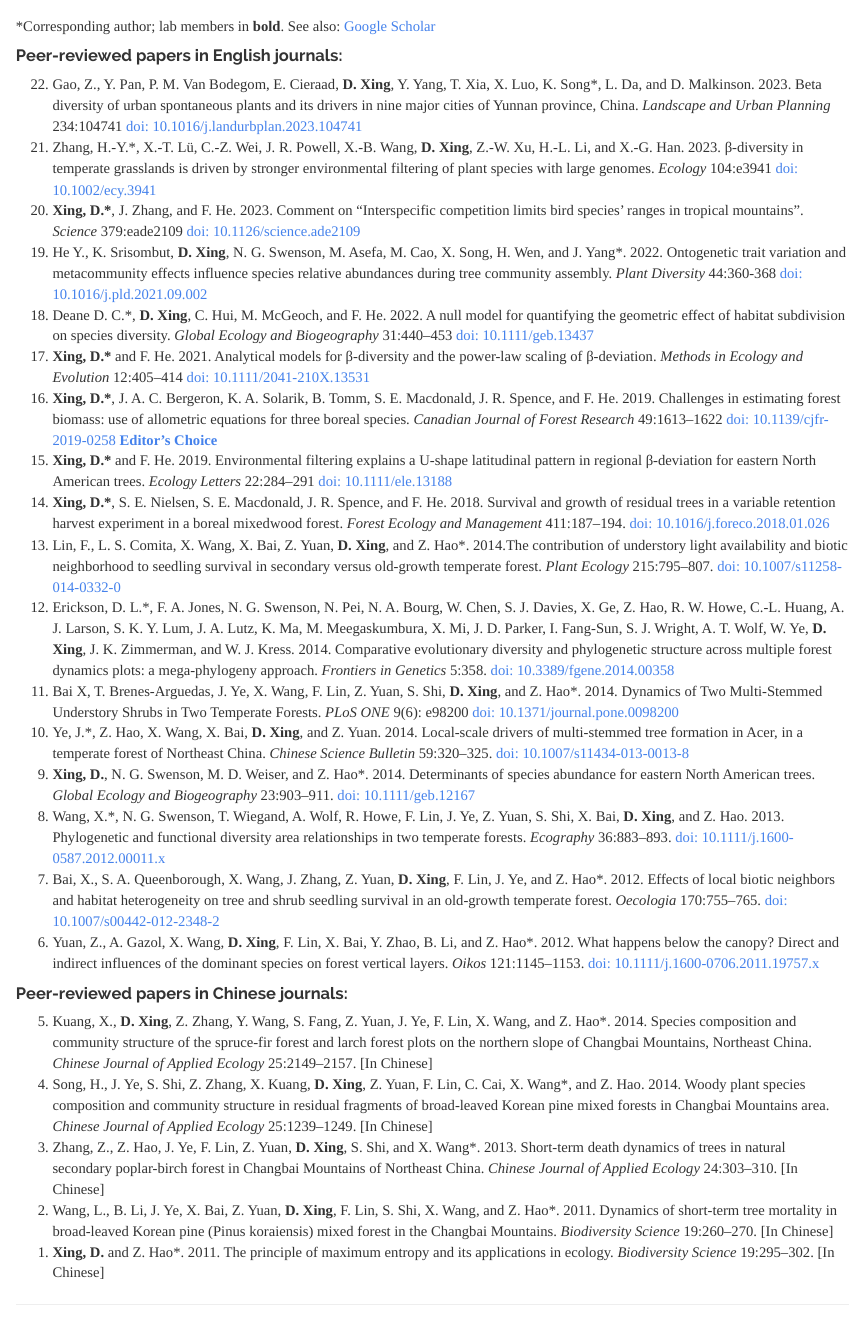
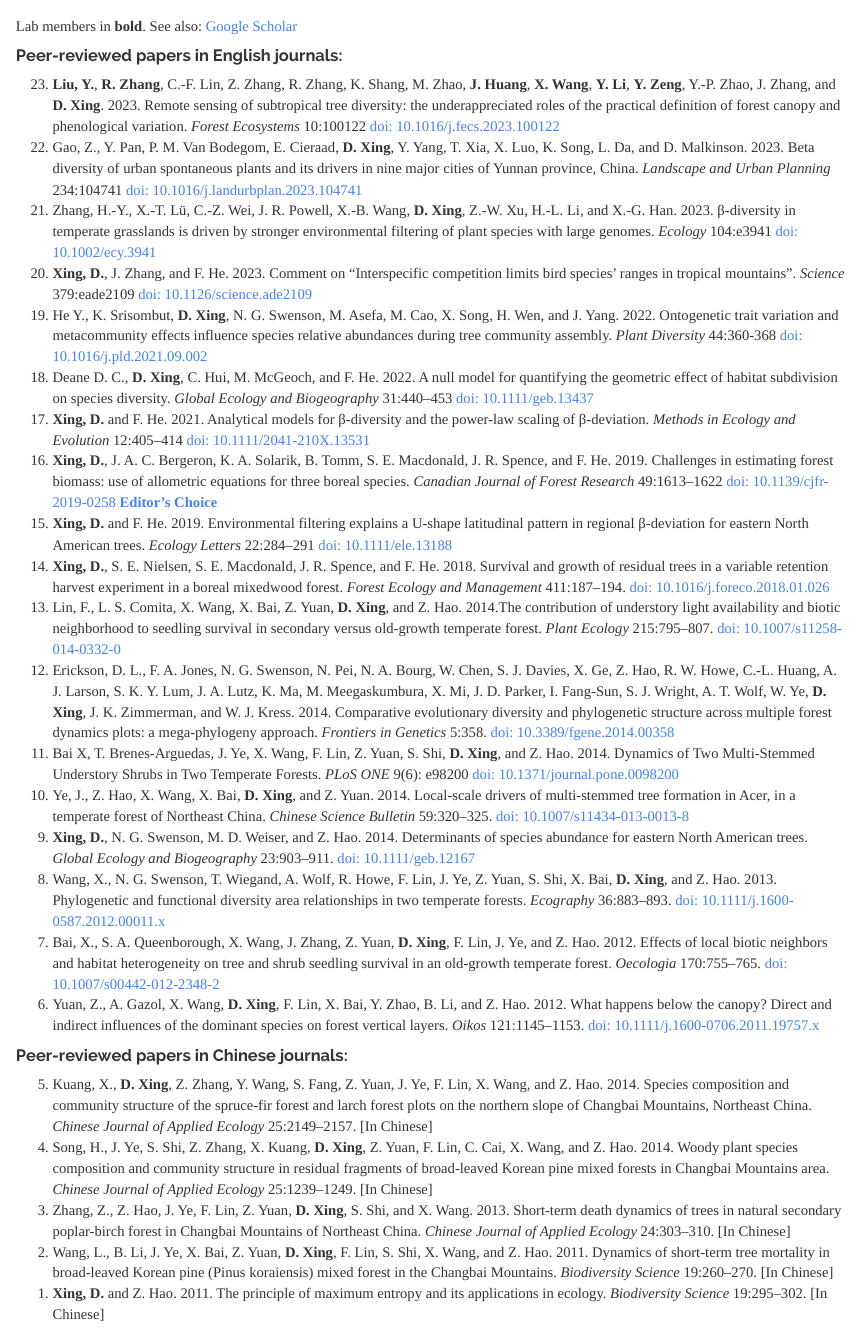
Before and after one commit to DLXING/dlxing.github.io, an R Markdown document (publications.Rmd): the page in a window 1100 px wide, from 180 px down. The pictures show the output file publications.html that the author committed with the source, opened offline; library style sheets and scripts come from the installed R packages.

Commit message:
2023 publication update

```diff
--- a/publications.Rmd
+++ b/publications.Rmd
@@ -10,7 +10,7 @@ knitr::opts_chunk$set(echo = TRUE)
 ![](journalWall.png){#id .class width=100% height=100%}
 <br>
 
-\*Corresponding author; lab members in **bold**. See also: [Google Scholar](https://scholar.google.com/citations?user=v61F98cAAAAJ&hl=en)
+Lab members in **bold**. See also: [Google Scholar](https://scholar.google.com/citations?user=v61F98cAAAAJ&hl=en)
 <!--
 #### Pre-prints:
 
@@ -22,59 +22,63 @@ knitr::opts_chunk$set(echo = TRUE)
 
 #### Peer-reviewed papers in English journals:
 
-<ol reversed start=22>
+<ol reversed start=23>
 
 <li>
-Gao, Z., Y. Pan, P. M. Van Bodegom, E. Cieraad, **D. Xing**, Y. Yang, T. Xia, X. Luo, K. Song\*, L. Da, and D. Malkinson. 2023. Beta diversity of urban spontaneous plants and its drivers in nine major cities of Yunnan province, China. *Landscape and Urban Planning* 234:104741 [doi: 10.1016/j.landurbplan.2023.104741](https://doi.org/10.1016/j.landurbplan.2023.104741)
+**Liu, Y.**, **R. Zhang**, C.-F. Lin, Z. Zhang, R. Zhang, K. Shang, M. Zhao, **J. Huang**, **X. Wang**, **Y. Li**, **Y. Zeng**, Y.-P. Zhao, J. Zhang, and **D. Xing**. 2023. Remote sensing of subtropical tree diversity: the underappreciated roles of the practical definition of forest canopy and phenological variation. *Forest Ecosystems* 10:100122 [doi: 10.1016/j.fecs.2023.100122](https://doi.org/10.1016/j.fecs.2023.100122)
 </li>
 
 <li>
-Zhang, H.-Y.\*, X.-T. Lü, C.-Z. Wei, J. R. Powell, X.-B. Wang, **D. Xing**, Z.-W. Xu, H.-L. Li, and X.-G. Han. 2023. β-diversity in temperate grasslands is driven by stronger environmental filtering of plant species with large genomes. *Ecology* 104:e3941 [doi: 10.1002/ecy.3941](https://doi.org/10.1002/ecy.3941)
+Gao, Z., Y. Pan, P. M. Van Bodegom, E. Cieraad, **D. Xing**, Y. Yang, T. Xia, X. Luo, K. Song, L. Da, and D. Malkinson. 2023. Beta diversity of urban spontaneous plants and its drivers in nine major cities of Yunnan province, China. *Landscape and Urban Planning* 234:104741 [doi: 10.1016/j.landurbplan.2023.104741](https://doi.org/10.1016/j.landurbplan.2023.104741)
 </li>
 
-<li>**Xing, D.\***, J. Zhang, and F. He. 2023. Comment on “Interspecific competition limits bird species’ ranges in tropical mountains”. *Science* 379:eade2109 [doi: 10.1126/science.ade2109](https://doi.org/10.1126/science.ade2109)
+<li>
+Zhang, H.-Y., X.-T. Lü, C.-Z. Wei, J. R. Powell, X.-B. Wang, **D. Xing**, Z.-W. Xu, H.-L. Li, and X.-G. Han. 2023. β-diversity in temperate grasslands is driven by stronger environmental filtering of plant species with large genomes. *Ecology* 104:e3941 [doi: 10.1002/ecy.3941](https://doi.org/10.1002/ecy.3941)
 </li>
 
-<li>He Y., K. Srisombut, **D. Xing**, N. G. Swenson, M. Asefa, M. Cao, X. Song, H. Wen, and J. Yang\*. 2022. Ontogenetic trait variation and metacommunity effects influence species relative abundances during tree community assembly. *Plant Diversity* 44:360-368 [doi: 10.1016/j.pld.2021.09.002](https://doi.org/10.1016/j.pld.2021.09.002)  </li>
+<li>**Xing, D.**, J. Zhang, and F. He. 2023. Comment on “Interspecific competition limits bird species’ ranges in tropical mountains”. *Science* 379:eade2109 [doi: 10.1126/science.ade2109](https://doi.org/10.1126/science.ade2109)
+</li>
 
-<li>Deane D. C.\*, **D. Xing**, C. Hui, M. McGeoch, and F. He. 2022. A null model for quantifying the geometric effect of habitat subdivision on species diversity. *Global Ecology and Biogeography* 31:440–453 [doi: 10.1111/geb.13437](https://doi.org/10.1111/geb.13437)  </li>
+<li>He Y., K. Srisombut, **D. Xing**, N. G. Swenson, M. Asefa, M. Cao, X. Song, H. Wen, and J. Yang. 2022. Ontogenetic trait variation and metacommunity effects influence species relative abundances during tree community assembly. *Plant Diversity* 44:360-368 [doi: 10.1016/j.pld.2021.09.002](https://doi.org/10.1016/j.pld.2021.09.002)  </li>
 
-<li>**Xing, D.\*** and F. He. 2021. Analytical models for β-diversity and the power-law scaling of β-deviation. *Methods in Ecology and Evolution* 12:405–414 [doi: 10.1111/2041-210X.13531](https://doi.org/10.1111/2041-210X.13531)  </li>
+<li>Deane D. C., **D. Xing**, C. Hui, M. McGeoch, and F. He. 2022. A null model for quantifying the geometric effect of habitat subdivision on species diversity. *Global Ecology and Biogeography* 31:440–453 [doi: 10.1111/geb.13437](https://doi.org/10.1111/geb.13437)  </li>
 
-<li>**Xing, D.\***, J. A. C. Bergeron, K. A. Solarik, B. Tomm, S. E. Macdonald, J. R. Spence, and F. He. 2019. Challenges in estimating forest biomass: use of allometric equations for three boreal species. *Canadian Journal of Forest Research* 49:1613–1622 [doi: 10.1139/cjfr-2019-0258](https://doi.org/10.1139/cjfr-2019-0258) [**Editor's Choice**](https://www.nrcresearchpress.com/doi/story/10.4141/news.2020.03.20.100703#.XqKi1sgzZEY) </li>
+<li>**Xing, D.** and F. He. 2021. Analytical models for β-diversity and the power-law scaling of β-deviation. *Methods in Ecology and Evolution* 12:405–414 [doi: 10.1111/2041-210X.13531](https://doi.org/10.1111/2041-210X.13531)  </li>
 
-<li> **Xing, D.\*** and F. He. 2019. Environmental filtering explains a U-shape latitudinal pattern in regional β-deviation for eastern North American trees. *Ecology Letters* 22:284–291 [doi: 10.1111/ele.13188](https://doi.org/10.1111/ele.13188) </li>
+<li>**Xing, D.**, J. A. C. Bergeron, K. A. Solarik, B. Tomm, S. E. Macdonald, J. R. Spence, and F. He. 2019. Challenges in estimating forest biomass: use of allometric equations for three boreal species. *Canadian Journal of Forest Research* 49:1613–1622 [doi: 10.1139/cjfr-2019-0258](https://doi.org/10.1139/cjfr-2019-0258) [**Editor's Choice**](https://www.nrcresearchpress.com/doi/story/10.4141/news.2020.03.20.100703#.XqKi1sgzZEY) </li>
 
-<li> **Xing, D.\***, S. E. Nielsen, S. E. Macdonald, J. R. Spence, and F. He. 2018. Survival and growth of residual trees in a variable retention harvest experiment in a boreal mixedwood forest. *Forest Ecology and Management* 411:187–194. [doi: 10.1016/j.foreco.2018.01.026](https://doi.org/10.1016/j.foreco.2018.01.026) </li>
+<li> **Xing, D.** and F. He. 2019. Environmental filtering explains a U-shape latitudinal pattern in regional β-deviation for eastern North American trees. *Ecology Letters* 22:284–291 [doi: 10.1111/ele.13188](https://doi.org/10.1111/ele.13188) </li>
 
-<li> Lin, F., L. S. Comita, X. Wang, X. Bai, Z. Yuan, **D. Xing**, and Z. Hao\*. 2014.The contribution of understory light availability and biotic neighborhood to seedling survival in secondary versus old-growth temperate forest. *Plant Ecology* 215:795–807. [doi: 10.1007/s11258-014-0332-0](https://doi.org/10.1007/s11258-014-0332-0) </li>
+<li> **Xing, D.**, S. E. Nielsen, S. E. Macdonald, J. R. Spence, and F. He. 2018. Survival and growth of residual trees in a variable retention harvest experiment in a boreal mixedwood forest. *Forest Ecology and Management* 411:187–194. [doi: 10.1016/j.foreco.2018.01.026](https://doi.org/10.1016/j.foreco.2018.01.026) </li>
 
-<li> Erickson, D. L.\*, F. A. Jones, N. G. Swenson, N. Pei, N. A. Bourg, W. Chen, S. J. Davies, X. Ge, Z. Hao, R. W. Howe, C.-L. Huang, A. J. Larson, S. K. Y. Lum, J. A. Lutz, K. Ma, M. Meegaskumbura, X. Mi, J. D. Parker, I. Fang-Sun, S. J. Wright, A. T. Wolf, W. Ye, **D. Xing**, J. K. Zimmerman, and W. J. Kress. 2014. Comparative evolutionary diversity and phylogenetic structure across multiple forest dynamics plots: a mega-phylogeny approach. *Frontiers in Genetics* 5:358. [doi: 10.3389/fgene.2014.00358](https://doi.org/10.3389/fgene.2014.00358) </li>
+<li> Lin, F., L. S. Comita, X. Wang, X. Bai, Z. Yuan, **D. Xing**, and Z. Hao. 2014.The contribution of understory light availability and biotic neighborhood to seedling survival in secondary versus old-growth temperate forest. *Plant Ecology* 215:795–807. [doi: 10.1007/s11258-014-0332-0](https://doi.org/10.1007/s11258-014-0332-0) </li>
 
-<li> Bai X, T. Brenes-Arguedas, J. Ye, X. Wang, F. Lin, Z. Yuan, S. Shi, **D. Xing**, and Z. Hao\*. 2014. Dynamics of Two Multi-Stemmed Understory Shrubs in Two Temperate Forests. *PLoS ONE* 9(6): e98200 [doi: 10.1371/journal.pone.0098200](https://doi.org/10.1371/journal.pone.0098200) </li>
+<li> Erickson, D. L., F. A. Jones, N. G. Swenson, N. Pei, N. A. Bourg, W. Chen, S. J. Davies, X. Ge, Z. Hao, R. W. Howe, C.-L. Huang, A. J. Larson, S. K. Y. Lum, J. A. Lutz, K. Ma, M. Meegaskumbura, X. Mi, J. D. Parker, I. Fang-Sun, S. J. Wright, A. T. Wolf, W. Ye, **D. Xing**, J. K. Zimmerman, and W. J. Kress. 2014. Comparative evolutionary diversity and phylogenetic structure across multiple forest dynamics plots: a mega-phylogeny approach. *Frontiers in Genetics* 5:358. [doi: 10.3389/fgene.2014.00358](https://doi.org/10.3389/fgene.2014.00358) </li>
 
-<li> Ye, J.\*, Z. Hao, X. Wang, X. Bai, **D. Xing**, and Z. Yuan. 2014. Local-scale drivers of multi-stemmed tree formation in Acer, in a temperate forest of Northeast China. *Chinese Science Bulletin* 59:320–325. [doi: 10.1007/s11434-013-0013-8](https://doi.org/10.1007/s11434-013-0013-8) </li>
+<li> Bai X, T. Brenes-Arguedas, J. Ye, X. Wang, F. Lin, Z. Yuan, S. Shi, **D. Xing**, and Z. Hao. 2014. Dynamics of Two Multi-Stemmed Understory Shrubs in Two Temperate Forests. *PLoS ONE* 9(6): e98200 [doi: 10.1371/journal.pone.0098200](https://doi.org/10.1371/journal.pone.0098200) </li>
 
-<li> **Xing, D.**, N. G. Swenson, M. D. Weiser, and Z. Hao\*. 2014. Determinants of species abundance for eastern North American trees. *Global Ecology and Biogeography* 23:903–911. [doi: 10.1111/geb.12167](https://doi.org/10.1111/geb.12167) </li>
+<li> Ye, J., Z. Hao, X. Wang, X. Bai, **D. Xing**, and Z. Yuan. 2014. Local-scale drivers of multi-stemmed tree formation in Acer, in a temperate forest of Northeast China. *Chinese Science Bulletin* 59:320–325. [doi: 10.1007/s11434-013-0013-8](https://doi.org/10.1007/s11434-013-0013-8) </li>
 
-<li> Wang, X.\*, N. G. Swenson, T. Wiegand, A. Wolf, R. Howe, F. Lin, J. Ye, Z. Yuan, S. Shi, X. Bai, **D. Xing**, and Z. Hao. 2013. Phylogenetic and functional diversity area relationships in two temperate forests. *Ecography* 36:883–893. [doi: 10.1111/j.1600-0587.2012.00011.x](https://doi.org/10.1111/j.1600-0587.2012.00011.x) </li>
+<li> **Xing, D.**, N. G. Swenson, M. D. Weiser, and Z. Hao. 2014. Determinants of species abundance for eastern North American trees. *Global Ecology and Biogeography* 23:903–911. [doi: 10.1111/geb.12167](https://doi.org/10.1111/geb.12167) </li>
 
-<li> Bai, X., S. A. Queenborough, X. Wang, J. Zhang, Z. Yuan, **D. Xing**, F. Lin, J. Ye, and Z. Hao\*. 2012. Effects of local biotic neighbors and habitat heterogeneity on tree and shrub seedling survival in an old-growth temperate forest. *Oecologia* 170:755–765. [doi: 10.1007/s00442-012-2348-2](https://doi.org/10.1007/s00442-012-2348-2) </li>
+<li> Wang, X., N. G. Swenson, T. Wiegand, A. Wolf, R. Howe, F. Lin, J. Ye, Z. Yuan, S. Shi, X. Bai, **D. Xing**, and Z. Hao. 2013. Phylogenetic and functional diversity area relationships in two temperate forests. *Ecography* 36:883–893. [doi: 10.1111/j.1600-0587.2012.00011.x](https://doi.org/10.1111/j.1600-0587.2012.00011.x) </li>
 
-<li> Yuan, Z., A. Gazol, X. Wang, **D. Xing**, F. Lin, X. Bai, Y. Zhao, B. Li, and Z. Hao\*. 2012. What happens below the canopy? Direct and indirect influences of the dominant species on forest vertical layers. *Oikos* 121:1145–1153. [doi: 10.1111/j.1600-0706.2011.19757.x](https://doi.org/10.1007/s00442-012-2348-2) </li>
+<li> Bai, X., S. A. Queenborough, X. Wang, J. Zhang, Z. Yuan, **D. Xing**, F. Lin, J. Ye, and Z. Hao. 2012. Effects of local biotic neighbors and habitat heterogeneity on tree and shrub seedling survival in an old-growth temperate forest. *Oecologia* 170:755–765. [doi: 10.1007/s00442-012-2348-2](https://doi.org/10.1007/s00442-012-2348-2) </li>
+
+<li> Yuan, Z., A. Gazol, X. Wang, **D. Xing**, F. Lin, X. Bai, Y. Zhao, B. Li, and Z. Hao. 2012. What happens below the canopy? Direct and indirect influences of the dominant species on forest vertical layers. *Oikos* 121:1145–1153. [doi: 10.1111/j.1600-0706.2011.19757.x](https://doi.org/10.1007/s00442-012-2348-2) </li>
 
 </ol>
 
 #### Peer-reviewed papers in Chinese journals:
 
 <ol reversed>
-<li> Kuang, X., **D. Xing**, Z. Zhang, Y. Wang, S. Fang, Z. Yuan, J. Ye, F. Lin, X. Wang, and Z. Hao\*. 2014. Species composition and community structure of the spruce-fir forest and larch forest plots on the northern slope of Changbai Mountains, Northeast China. *Chinese Journal of Applied Ecology* 25:2149–2157. [In Chinese] </li>
+<li> Kuang, X., **D. Xing**, Z. Zhang, Y. Wang, S. Fang, Z. Yuan, J. Ye, F. Lin, X. Wang, and Z. Hao. 2014. Species composition and community structure of the spruce-fir forest and larch forest plots on the northern slope of Changbai Mountains, Northeast China. *Chinese Journal of Applied Ecology* 25:2149–2157. [In Chinese] </li>
 
-<li> Song, H., J. Ye, S. Shi, Z. Zhang, X. Kuang, **D. Xing**, Z. Yuan, F. Lin, C. Cai, X. Wang\*, and Z. Hao. 2014. Woody plant species composition and community structure in residual fragments of broad-leaved Korean pine mixed forests in Changbai Mountains area. *Chinese Journal of Applied Ecology* 25:1239–1249. [In Chinese] </li>
+<li> Song, H., J. Ye, S. Shi, Z. Zhang, X. Kuang, **D. Xing**, Z. Yuan, F. Lin, C. Cai, X. Wang, and Z. Hao. 2014. Woody plant species composition and community structure in residual fragments of broad-leaved Korean pine mixed forests in Changbai Mountains area. *Chinese Journal of Applied Ecology* 25:1239–1249. [In Chinese] </li>
 
-<li> Zhang, Z., Z. Hao, J. Ye, F. Lin, Z. Yuan, **D. Xing**, S. Shi, and X. Wang\*. 2013. Short-term death dynamics of trees in natural secondary poplar-birch forest in Changbai Mountains of Northeast China. *Chinese Journal of Applied Ecology* 24:303–310. [In Chinese] </li>
+<li> Zhang, Z., Z. Hao, J. Ye, F. Lin, Z. Yuan, **D. Xing**, S. Shi, and X. Wang. 2013. Short-term death dynamics of trees in natural secondary poplar-birch forest in Changbai Mountains of Northeast China. *Chinese Journal of Applied Ecology* 24:303–310. [In Chinese] </li>
 
-<li> Wang, L., B. Li, J. Ye, X. Bai, Z. Yuan, **D. Xing**, F. Lin, S. Shi, X. Wang, and Z. Hao\*. 2011. Dynamics of short-term tree mortality in broad-leaved Korean pine (Pinus koraiensis) mixed forest in the Changbai Mountains. *Biodiversity Science* 19:260–270. [In Chinese] </li>
+<li> Wang, L., B. Li, J. Ye, X. Bai, Z. Yuan, **D. Xing**, F. Lin, S. Shi, X. Wang, and Z. Hao. 2011. Dynamics of short-term tree mortality in broad-leaved Korean pine (Pinus koraiensis) mixed forest in the Changbai Mountains. *Biodiversity Science* 19:260–270. [In Chinese] </li>
 
-<li> **Xing, D.** and Z. Hao\*. 2011. The principle of maximum entropy and its applications in ecology. *Biodiversity Science* 19:295–302. [In Chinese] </li>
+<li> **Xing, D.** and Z. Hao. 2011. The principle of maximum entropy and its applications in ecology. *Biodiversity Science* 19:295–302. [In Chinese] </li>
 </ol>
```
Also changed, not shown: cn.Rmd (+1 -1 lines), index.Rmd (+1 -1 lines), cn.html, index.html, publications.html.
